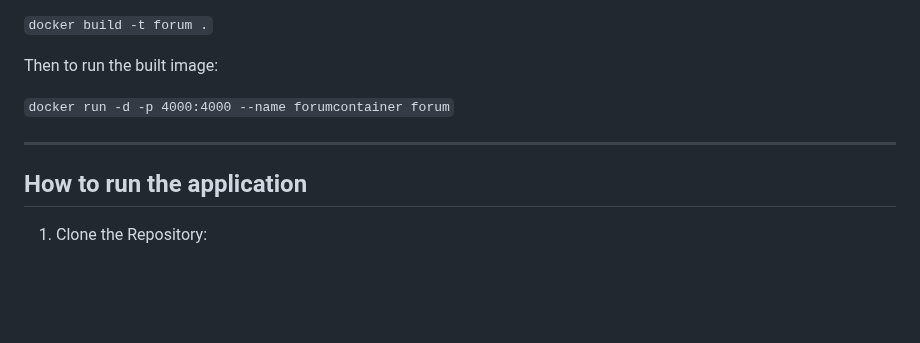
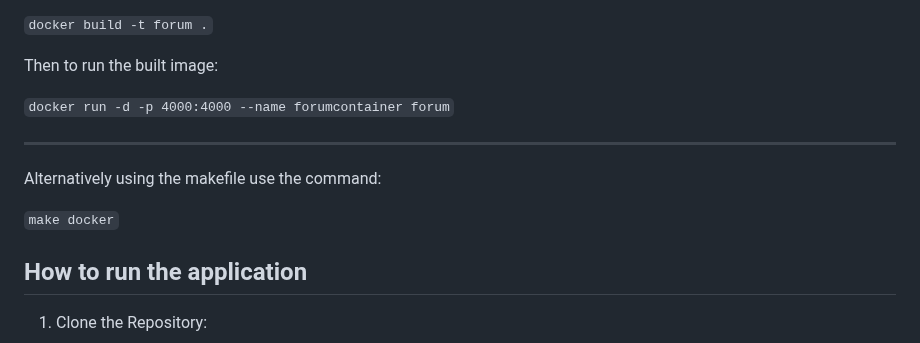
Before and after one commit to adiozdaniel/realtime-forum, a Markdown page: README.md, the part around the change. Rendered like a GitHub page; blank space fills up the shorter version.

Commit message:
doc(README):update changes in running docker on the README

```diff
--- a/README.md
+++ b/README.md
@@ -87,6 +87,9 @@ Then to run the built image:
 `docker run -d -p 4000:4000 --name forumcontainer forum`
 
 ---
+Alternatively using the makefile use the command:
+
+   `make docker`
 
 ## How to run the application
 
```
